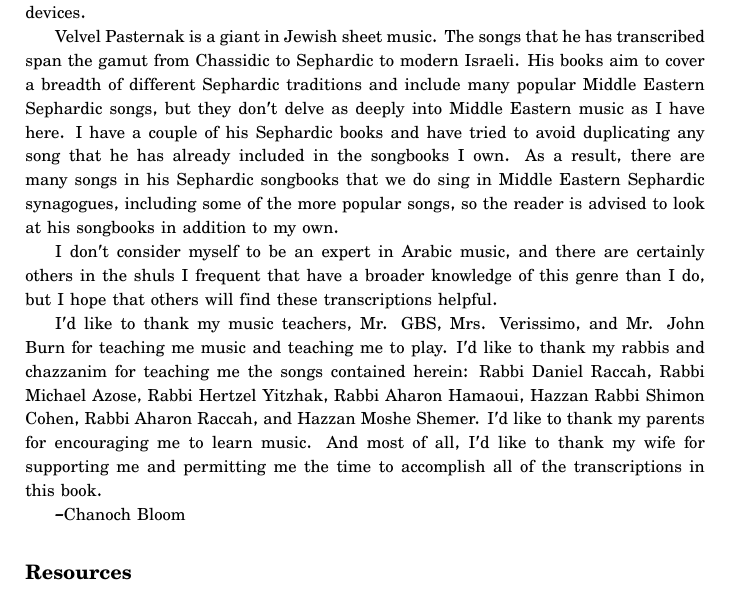
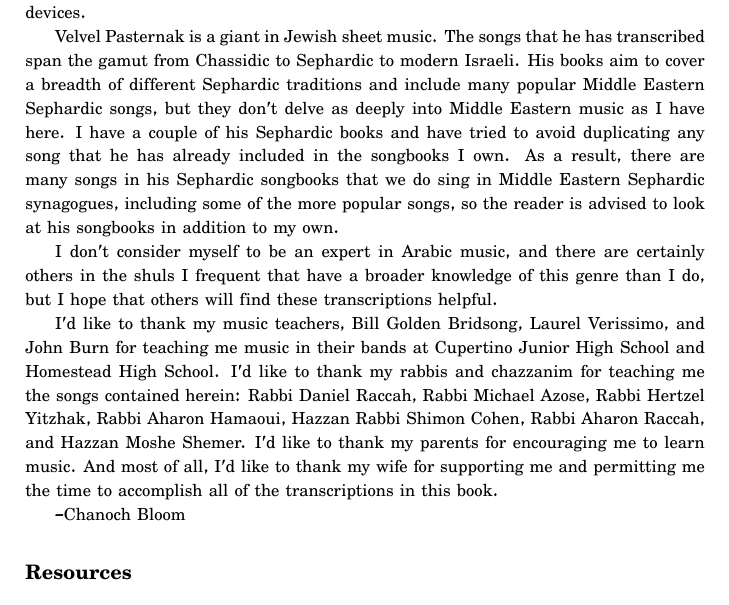
Before and after one commit to kbloom/sheetmusic, a LaTeX book (songbook.tex): part of page 8 of 126, cut so that both start at the same text. Compiled offline with XeLaTeX.

Commit message:
Get the names of my music teachers right

```diff
--- a/songbook.tex
+++ b/songbook.tex
@@ -119,8 +119,10 @@ I don't consider myself to be an expert in Arabic music, and there are
 certainly others in the shuls I frequent that have a broader knowledge of this
 genre than I do, but I hope that others will find these transcriptions helpful.
 
-I'd like to thank my music teachers, Mr. GBS, Mrs. Verissimo, and Mr. John Burn
-for teaching me music and teaching me to play. I'd like to thank my rabbis and
+I'd like to thank my music teachers, Bill Golden Bridsong, Laurel
+Verissimo, and John Burn for teaching me music in their bands at
+Cupertino Junior High School and Homestead High School.
+I'd like to thank my rabbis and
 chazzanim for teaching me the songs contained herein: Rabbi Daniel Raccah, Rabbi
 Michael Azose, Rabbi Hertzel Yitzhak, Rabbi Aharon Hamaoui, Hazzan Rabbi Shimon
 Cohen, Rabbi Aharon Raccah, and Hazzan Moshe Shemer. I'd like to thank my
```
